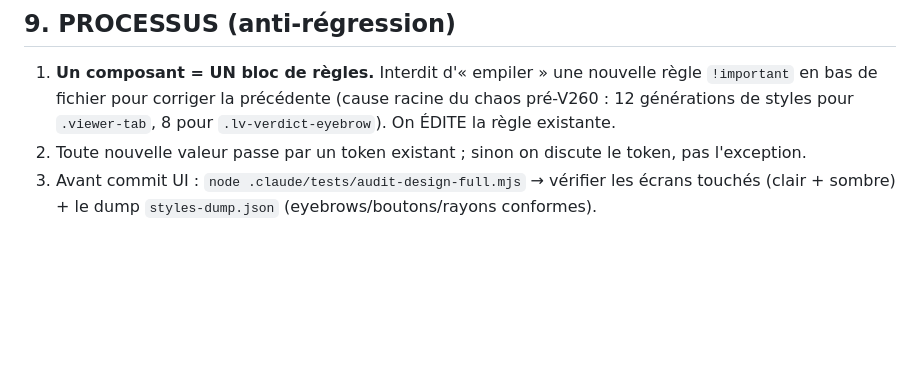
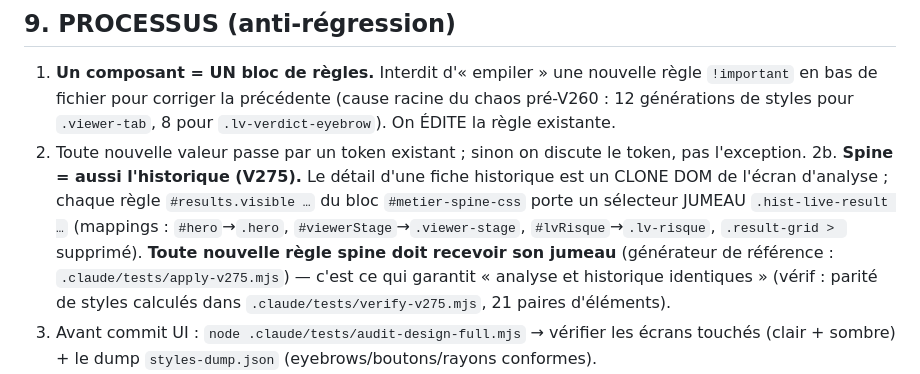
Before and after one commit to Lamiralx/Lucens-IA, a Markdown page: DESIGN-RULES.md, the part around the change. Rendered like a GitHub page; blank space fills up the shorter version.

Commit message:
V275 — loi design : convention des selecteurs jumeaux spine/historique (§9.2b)
Co-Authored-By: Claude Fable 5 <noreply@anthropic.com>

```diff
--- a/DESIGN-RULES.md
+++ b/DESIGN-RULES.md
@@ -174,6 +174,13 @@ Une seule croix ✕ et un seul chevron ‹ canoniques (V250) réutilisés partou
    en bas de fichier pour corriger la précédente (cause racine du chaos pré-V260 : 12 générations
    de styles pour `.viewer-tab`, 8 pour `.lv-verdict-eyebrow`). On ÉDITE la règle existante.
 2. Toute nouvelle valeur passe par un token existant ; sinon on discute le token, pas l'exception.
+2b. **Spine = aussi l'historique (V275).** Le détail d'une fiche historique est un CLONE DOM de
+   l'écran d'analyse ; chaque règle `#results.visible …` du bloc `#metier-spine-css` porte un
+   sélecteur JUMEAU `.hist-live-result …` (mappings : `#hero`→`.hero`, `#viewerStage`→`.viewer-stage`,
+   `#lvRisque`→`.lv-risque`, `.result-grid > ` supprimé). **Toute nouvelle règle spine doit recevoir
+   son jumeau** (générateur de référence : `.claude/tests/apply-v275.mjs`) — c'est ce qui garantit
+   « analyse et historique identiques » (vérif : parité de styles calculés dans
+   `.claude/tests/verify-v275.mjs`, 21 paires d'éléments).
 3. Avant commit UI : `node .claude/tests/audit-design-full.mjs` → vérifier les écrans touchés
    (clair + sombre) + le dump `styles-dump.json` (eyebrows/boutons/rayons conformes).
 4. Vérifier `node --check` sur les scripts inline extraits (7 blocs) —
```
